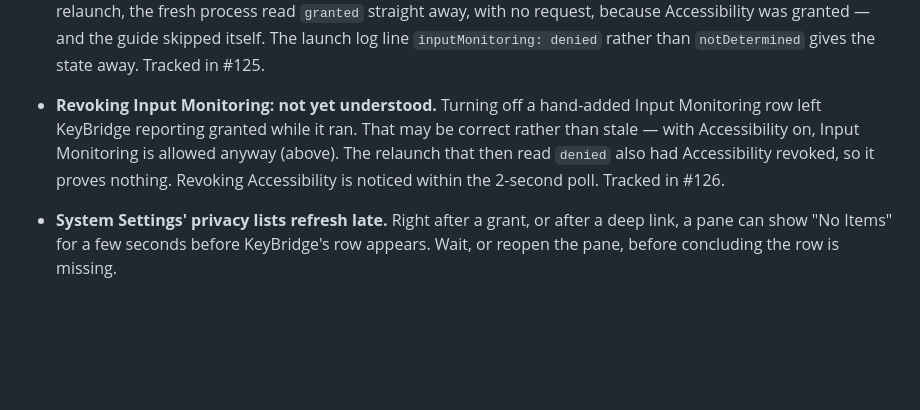
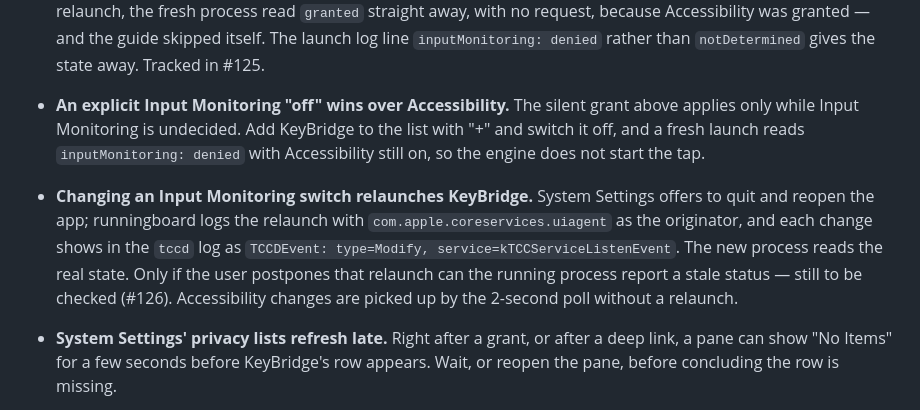
Before and after one commit to lynnjeans/keybridge, a Markdown page: docs/testing-notes.md, the part around the change. Drawn GitHub-style; blank space fills up the shorter version.

Commit message:
Note that an explicit Input Monitoring off wins, and relaunches
Switching KeyBridge off in Input Monitoring reads denied even with
Accessibility on, and System Settings relaunches the app on each change,
so the new process sees the real state.

Co-Authored-By: Claude Opus 5 <noreply@anthropic.com>

```diff
--- a/docs/testing-notes.md
+++ b/docs/testing-notes.md
@@ -105,11 +105,17 @@ rewrites them and shows up as an unrelated diff.
   relaunch, the fresh process read `granted` straight away, with no request, because
   Accessibility was granted — and the guide skipped itself. The launch log line
   `inputMonitoring: denied` rather than `notDetermined` gives the state away. Tracked in #125.
-- **Revoking Input Monitoring: not yet understood.** Turning off a hand-added Input Monitoring
-  row left KeyBridge reporting granted while it ran. That may be correct rather than stale —
-  with Accessibility on, Input Monitoring is allowed anyway (above). The relaunch that then read
-  `denied` also had Accessibility revoked, so it proves nothing. Revoking Accessibility is
-  noticed within the 2-second poll. Tracked in #126.
+- **An explicit Input Monitoring "off" wins over Accessibility.** The silent grant above applies
+  only while Input Monitoring is undecided. Add KeyBridge to the list with "+" and switch it off,
+  and a fresh launch reads `inputMonitoring: denied` with Accessibility still on, so the engine
+  does not start the tap.
+- **Changing an Input Monitoring switch relaunches KeyBridge.** System Settings offers to quit
+  and reopen the app; runningboard logs the relaunch with `com.apple.coreservices.uiagent` as the
+  originator, and each change shows in the `tccd` log as
+  `TCCDEvent: type=Modify, service=kTCCServiceListenEvent`. The new process reads the real
+  state. Only if the user postpones that relaunch can the running process report a stale
+  status — still to be checked (#126). Accessibility changes are picked up by the 2-second poll
+  without a relaunch.
 - **System Settings' privacy lists refresh late.** Right after a grant, or after a deep link,
   a pane can show "No Items" for a few seconds before KeyBridge's row appears. Wait, or reopen
   the pane, before concluding the row is missing.
```
